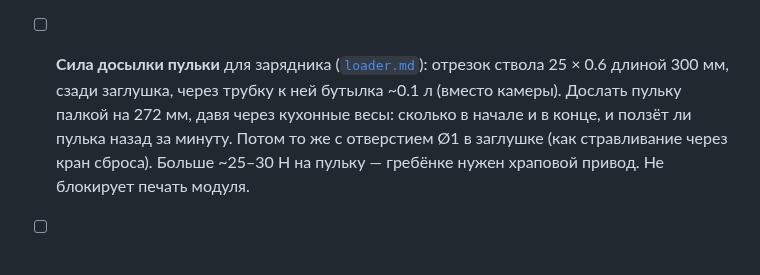
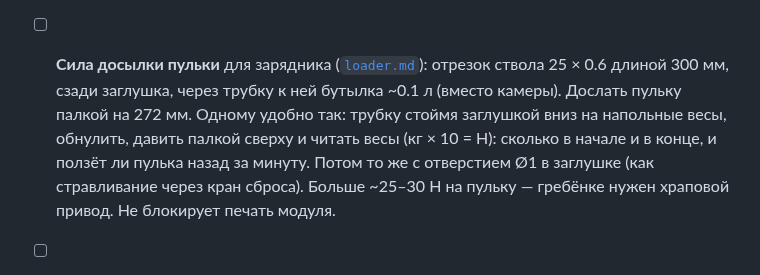
Before and after one commit to DurandalCode/ratling, a Markdown page: docs/human-todo.md, the part around the change. Rendered like a GitHub page.

```diff
--- a/docs/human-todo.md
+++ b/docs/human-todo.md
@@ -35,8 +35,9 @@ Mac, замеры. Агент, который упёрся в такое дей
   Мерить кучность на 5 и 10 м, скорость (хронограф или пробитие). Результат решает, как
   митральеза получает длину; 5 мрад разброса на вылете — допущение, тест его проверяет.
 - [ ] **Сила досылки пульки** для зарядника ([`loader.md`](loader.md)): отрезок ствола 25 × 0.6 длиной 300 мм,
-  сзади заглушка, через трубку к ней бутылка ~0.1 л (вместо камеры). Дослать пульку палкой на 272 мм, давя
-  через кухонные весы: сколько в начале и в конце, и ползёт ли пулька назад за минуту. Потом то же с
+  сзади заглушка, через трубку к ней бутылка ~0.1 л (вместо камеры). Дослать пульку палкой на 272 мм. Одному
+  удобно так: трубку стоймя заглушкой вниз на напольные весы, обнулить, давить палкой сверху и читать
+  весы (кг × 10 = Н): сколько в начале и в конце, и ползёт ли пулька назад за минуту. Потом то же с
   отверстием Ø1 в заглушке (как стравливание через кран сброса). Больше ~25–30 Н на пульку — гребёнке нужен
   храповой привод. Не блокирует печать модуля.
 - [ ] **Взвесить собранный модуль v4.4** и отдельно его печать, трубу камеры, ствол: сравнить
```
Also changed, not shown: docs/loader.md (+16 -12 lines), docs/img/loader_joints.png (added), 1 other file.
